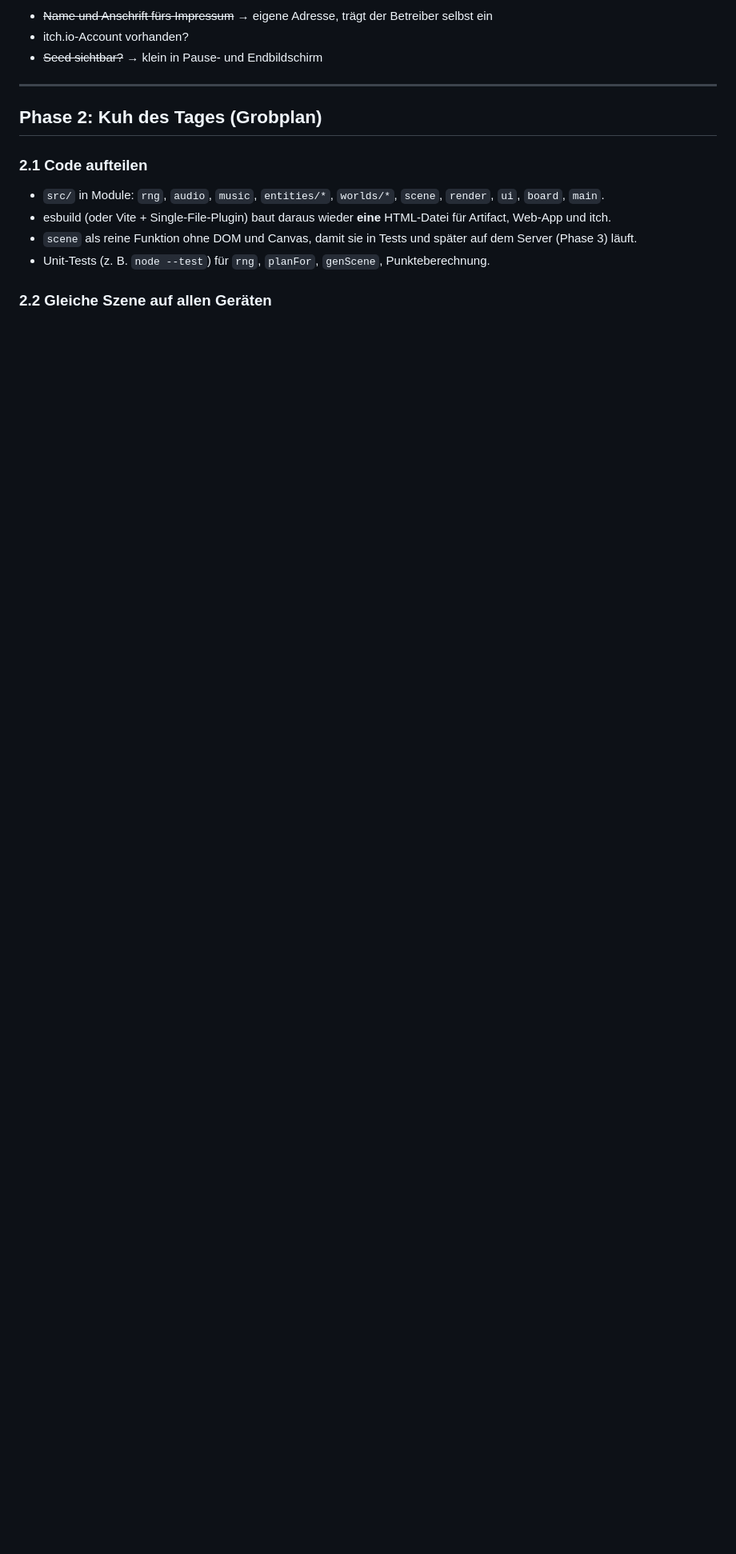
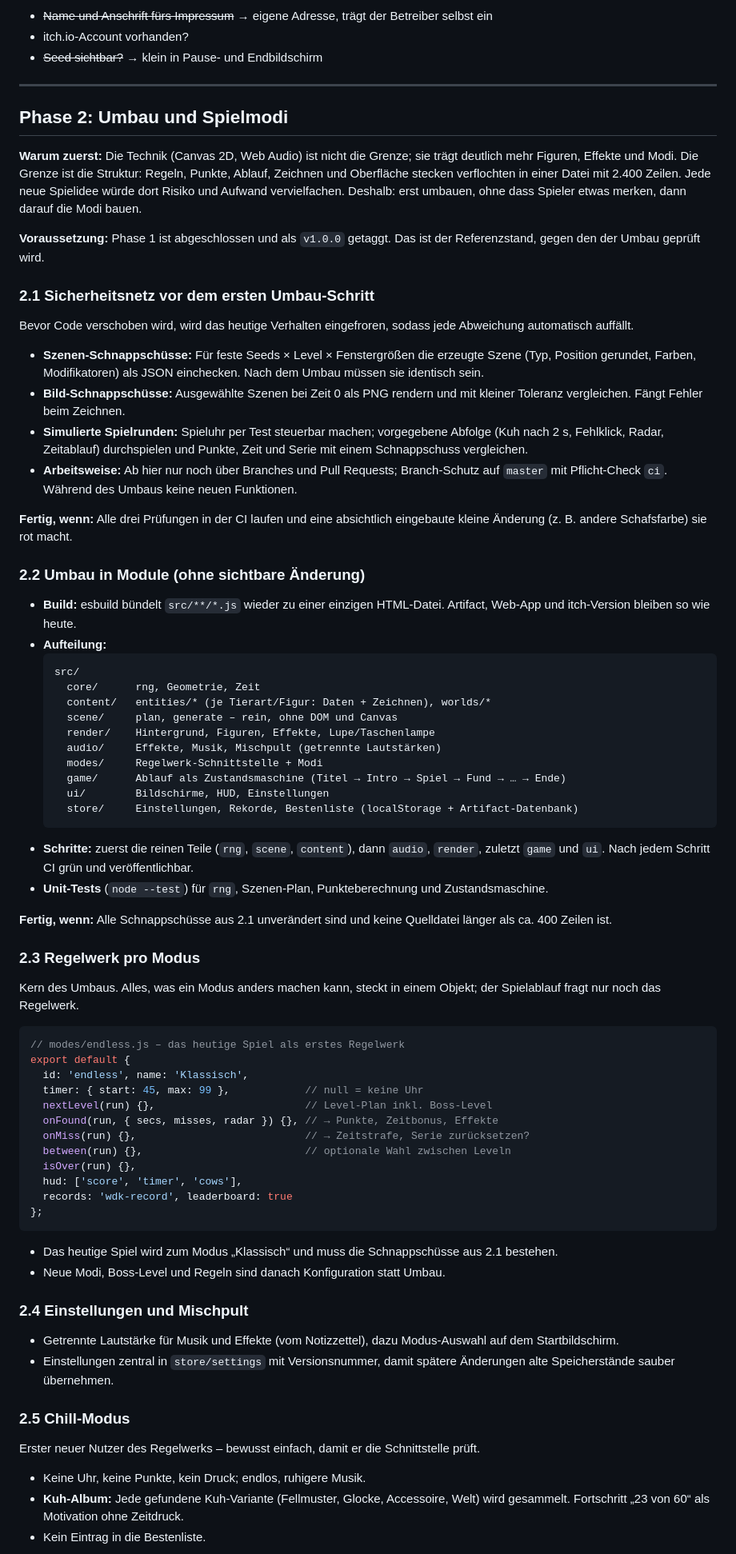
Before and after one commit to fmnznr/search-cow, a Markdown page: docs/ROADMAP.md, the part around one of its changes. Shown at 80% size. Drawn GitHub-style; blank space fills up the shorter version.

Commit message:
Roadmap: refactor and game modes become phase 2
Co-Authored-By: Claude Opus 5.5 <noreply@anthropic.com>
Claude-Session: https://claude.ai/code/session_01CH5jFZDdk6YTQS1ehG6Ap6

````diff
--- a/docs/ROADMAP.md
+++ b/docs/ROADMAP.md
@@ -162,12 +163,76 @@ GitHub Pages veröffentlicht weiter direkt aus dem Repo-Stamm von `master`. Sinn
 
 ---
 
-## Phase 2: Kuh des Tages (Grobplan)
+## Phase 2: Umbau und Spielmodi
 
-### 2.1 Code aufteilen
-- `src/` in Module: `rng`, `audio`, `music`, `entities/*`, `worlds/*`, `scene`, `render`, `ui`, `board`, `main`.
-- esbuild (oder Vite + Single-File-Plugin) baut daraus wieder **eine** HTML-Datei für Artifact, Web-App und itch.
-- `scene` als reine Funktion ohne DOM und Canvas, damit sie in Tests und später auf dem Server (Phase 3) läuft.
-- Unit-Tests (z. B. `node --test`) für `rng`, `planFor`, `genScene`, Punkteberechnung.
+**Warum zuerst:** Die Technik (Canvas 2D, Web Audio) ist nicht die Grenze; sie trägt deutlich mehr Figuren, Effekte und Modi. Die Grenze ist die Struktur: Regeln, Punkte, Ablauf, Zeichnen und Oberfläche stecken verflochten in einer Datei mit 2.400 Zeilen. Jede neue Spielidee würde dort Risiko und Aufwand vervielfachen. Deshalb: erst umbauen, ohne dass Spieler etwas merken, dann darauf die Modi bauen.
 
-### 2.2 Gleiche Szene auf allen Geräten
+**Voraussetzung:** Phase 1 ist abgeschlossen und als `v1.0.0` getaggt. Das ist der Referenzstand, gegen den der Umbau geprüft wird.
+
+### 2.1 Sicherheitsnetz vor dem ersten Umbau-Schritt
+
+Bevor Code verschoben wird, wird das heutige Verhalten eingefroren, sodass jede Abweichung automatisch auffällt.
+
+- **Szenen-Schnappschüsse:** Für feste Seeds × Level × Fenstergrößen die erzeugte Szene (Typ, Position gerundet, Farben, Modifikatoren) als JSON einchecken. Nach dem Umbau müssen sie identisch sein.
+- **Bild-Schnappschüsse:** Ausgewählte Szenen bei Zeit 0 als PNG rendern und mit kleiner Toleranz vergleichen. Fängt Fehler beim Zeichnen.
+- **Simulierte Spielrunden:** Spieluhr per Test steuerbar machen; vorgegebene Abfolge (Kuh nach 2 s, Fehlklick, Radar, Zeitablauf) durchspielen und Punkte, Zeit und Serie mit einem Schnappschuss vergleichen.
+- **Arbeitsweise:** Ab hier nur noch über Branches und Pull Requests; Branch-Schutz auf `master` mit Pflicht-Check `ci`. Während des Umbaus keine neuen Funktionen.
+
+**Fertig, wenn:** Alle drei Prüfungen in der CI laufen und eine absichtlich eingebaute kleine Änderung (z. B. andere Schafsfarbe) sie rot macht.
+
+### 2.2 Umbau in Module (ohne sichtbare Änderung)
+
+- **Build:** esbuild bündelt `src/**/*.js` wieder zu einer einzigen HTML-Datei. Artifact, Web-App und itch-Version bleiben so wie heute.
+- **Aufteilung:**
+  ```
+  src/
+    core/      rng, Geometrie, Zeit
+    content/   entities/* (je Tierart/Figur: Daten + Zeichnen), worlds/*
+    scene/     plan, generate – rein, ohne DOM und Canvas
+    render/    Hintergrund, Figuren, Effekte, Lupe/Taschenlampe
+    audio/     Effekte, Musik, Mischpult (getrennte Lautstärken)
+    modes/     Regelwerk-Schnittstelle + Modi
+    game/      Ablauf als Zustandsmaschine (Titel → Intro → Spiel → Fund → … → Ende)
+    ui/        Bildschirme, HUD, Einstellungen
+    store/     Einstellungen, Rekorde, Bestenliste (localStorage + Artifact-Datenbank)
+  ```
+- **Schritte:** zuerst die reinen Teile (`rng`, `scene`, `content`), dann `audio`, `render`, zuletzt `game` und `ui`. Nach jedem Schritt CI grün und veröffentlichbar.
+- **Unit-Tests** (`node --test`) für `rng`, Szenen-Plan, Punkteberechnung und Zustandsmaschine.
+
+**Fertig, wenn:** Alle Schnappschüsse aus 2.1 unverändert sind und keine Quelldatei länger als ca. 400 Zeilen ist.
+
+### 2.3 Regelwerk pro Modus
+
+Kern des Umbaus. Alles, was ein Modus anders machen kann, steckt in einem Objekt; der Spielablauf fragt nur noch das Regelwerk.
+
+```js
+// modes/endless.js – das heutige Spiel als erstes Regelwerk
+export default {
+  id: 'endless', name: 'Klassisch',
+  timer: { start: 45, max: 99 },            // null = keine Uhr
+  nextLevel(run) {},                        // Level-Plan inkl. Boss-Level
+  onFound(run, { secs, misses, radar }) {}, // → Punkte, Zeitbonus, Effekte
+  onMiss(run) {},                           // → Zeitstrafe, Serie zurücksetzen?
+  between(run) {},                          // optionale Wahl zwischen Leveln
+  isOver(run) {},
+  hud: ['score', 'timer', 'cows'],
+  records: 'wdk-record', leaderboard: true
+};
+```
+
+- Das heutige Spiel wird zum Modus „Klassisch“ und muss die Schnappschüsse aus 2.1 bestehen.
+- Neue Modi, Boss-Level und Regeln sind danach Konfiguration statt Umbau.
+
+### 2.4 Einstellungen und Mischpult
+
+- Getrennte Lautstärke für Musik und Effekte (vom Notizzettel), dazu Modus-Auswahl auf dem Startbildschirm.
+- Einstellungen zentral in `store/settings` mit Versionsnummer, damit spätere Änderungen alte Speicherstände sauber übernehmen.
+
+### 2.5 Chill-Modus
+
+Erster neuer Nutzer des Regelwerks – bewusst einfach, damit er die Schnittstelle prüft.
+
+- Keine Uhr, keine Punkte, kein Druck; endlos, ruhigere Musik.
+- **Kuh-Album:** Jede gefundene Kuh-Variante (Fellmuster, Glocke, Accessoire, Welt) wird gesammelt. Fortschritt „23 von 60“ als Motivation ohne Zeitdruck.
+- Kein Eintrag in die Bestenliste.
+
````
Also changed, not shown: other parts of docs/ROADMAP.md (+57 -27 lines).
